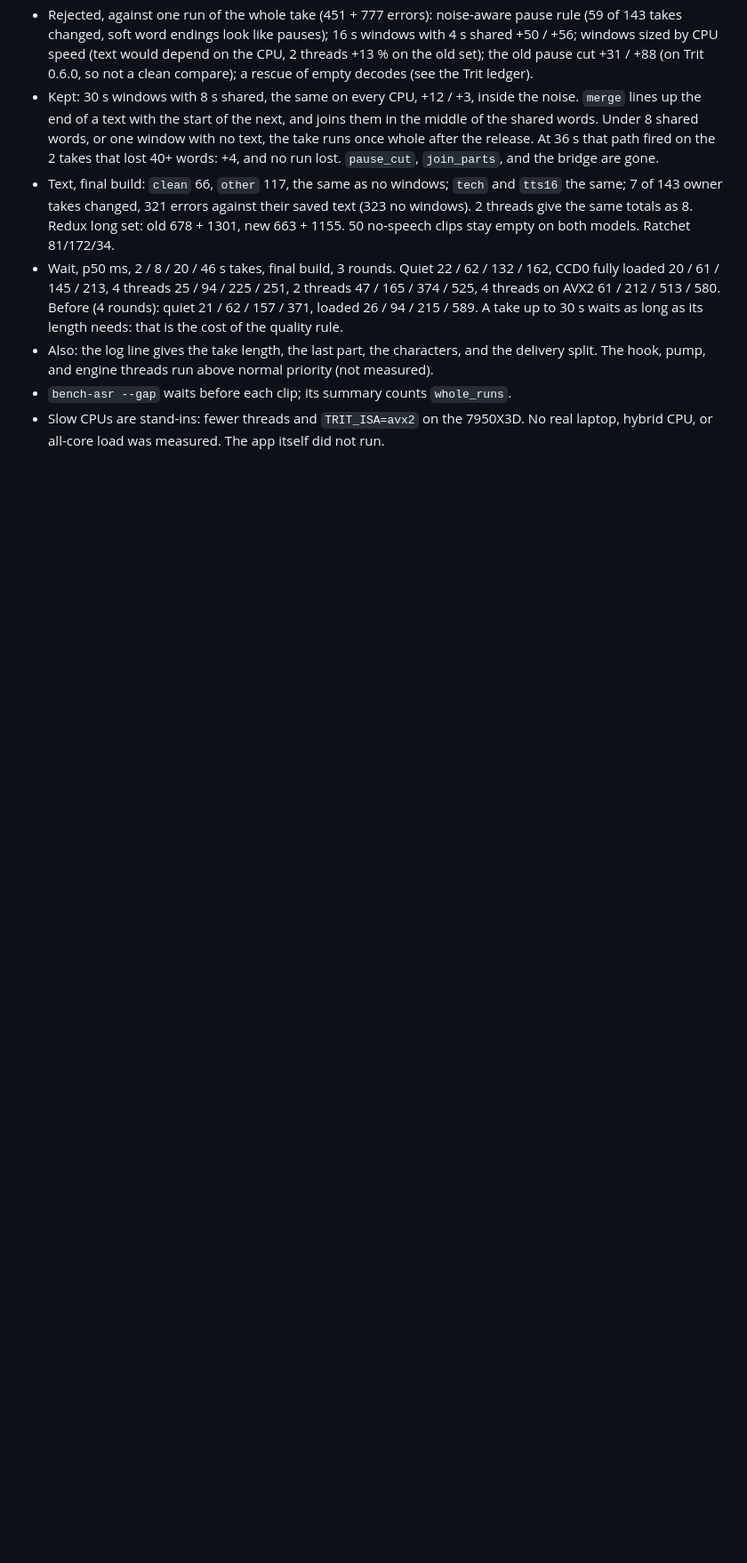
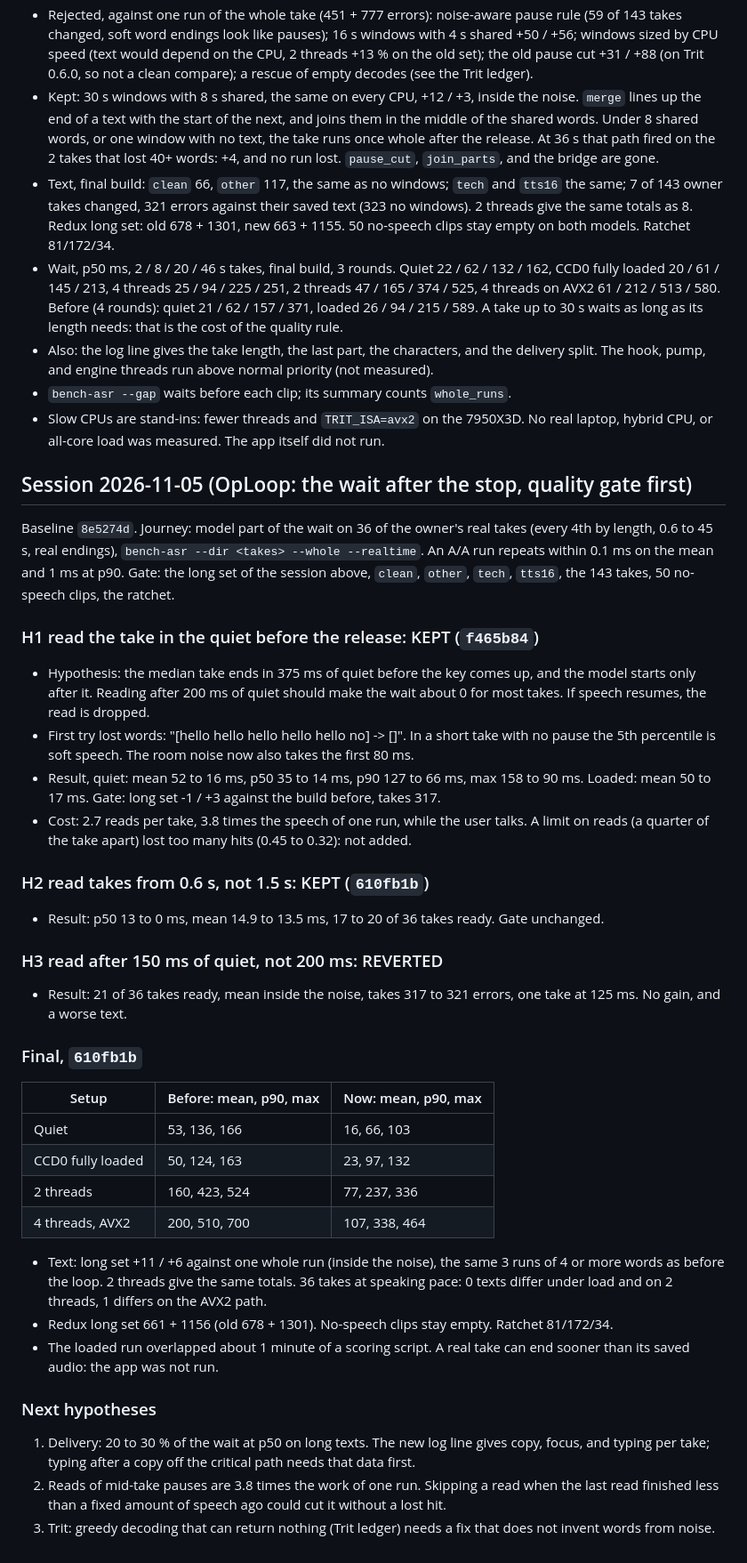
Before and after one commit to Hi9841/tdt, a Markdown page: oploop/LEDGER.md, the part around the change. Shown at 89% size. Drawn GitHub-style; blank space fills up the shorter version.

Commit message:
OpLoop ledger: the wait after the stop, with the quality gate first

```diff
--- a/oploop/LEDGER.md
+++ b/oploop/LEDGER.md
@@ -206,3 +206,57 @@ speed gives way, on every CPU.
 - `bench-asr --gap` waits before each clip; its summary counts `whole_runs`.
 - Slow CPUs are stand-ins: fewer threads and `TRIT_ISA=avx2` on the 7950X3D. No real laptop,
   hybrid CPU, or all-core load was measured. The app itself did not run.
+
+## Session 2026-11-05 (OpLoop: the wait after the stop, quality gate first)
+
+Baseline `8e5274d`. Journey: model part of the wait on 36 of the owner's real takes (every
+4th by length, 0.6 to 45 s, real endings), `bench-asr --dir <takes> --whole --realtime`.
+An A/A run repeats within 0.1 ms on the mean and 1 ms at p90.
+Gate: the long set of the session above, `clean`, `other`, `tech`, `tts16`, the 143 takes, 50
+no-speech clips, the ratchet.
+
+### H1 read the take in the quiet before the release: KEPT (`f465b84`)
+
+- Hypothesis: the median take ends in 375 ms of quiet before the key comes up, and the model
+  starts only after it. Reading after 200 ms of quiet should make the wait about 0 for most
+  takes. If speech resumes, the read is dropped.
+- First try lost words: "[hello hello hello hello hello no] -> []". In a short take with no
+  pause the 5th percentile is soft speech. The room noise now also takes the first 80 ms.
+- Result, quiet: mean 52 to 16 ms, p50 35 to 14 ms, p90 127 to 66 ms, max 158 to 90 ms. Loaded:
+  mean 50 to 17 ms. Gate: long set -1 / +3 against the build before, takes 317.
+- Cost: 2.7 reads per take, 3.8 times the speech of one run, while the user talks. A limit on
+  reads (a quarter of the take apart) lost too many hits (0.45 to 0.32): not added.
+
+### H2 read takes from 0.6 s, not 1.5 s: KEPT (`610fb1b`)
+
+- Result: p50 13 to 0 ms, mean 14.9 to 13.5 ms, 17 to 20 of 36 takes ready. Gate unchanged.
+
+### H3 read after 150 ms of quiet, not 200 ms: REVERTED
+
+- Result: 21 of 36 takes ready, mean inside the noise, takes 317 to 321 errors, one take at
+  125 ms. No gain, and a worse text.
+
+### Final, `610fb1b`
+
+| Setup | Before: mean, p90, max | Now: mean, p90, max |
+|---|---|---|
+| Quiet | 53, 136, 166 | 16, 66, 103 |
+| CCD0 fully loaded | 50, 124, 163 | 23, 97, 132 |
+| 2 threads | 160, 423, 524 | 77, 237, 336 |
+| 4 threads, AVX2 | 200, 510, 700 | 107, 338, 464 |
+
+- Text: long set +11 / +6 against one whole run (inside the noise), the same 3 runs of 4 or
+  more words as before the loop. 2 threads give the same totals. 36 takes at speaking pace:
+  0 texts differ under load and on 2 threads, 1 differs on the AVX2 path.
+- Redux long set 661 + 1156 (old 678 + 1301). No-speech clips stay empty. Ratchet 81/172/34.
+- The loaded run overlapped about 1 minute of a scoring script. A real take can end sooner
+  than its saved audio: the app was not run.
+
+### Next hypotheses
+
+1. Delivery: 20 to 30 % of the wait at p50 on long texts. The new log line gives copy, focus,
+   and typing per take; typing after a copy off the critical path needs that data first.
+2. Reads of mid-take pauses are 3.8 times the work of one run. Skipping a read when the
+   last read finished less than a fixed amount of speech ago could cut it without a lost hit.
+3. Trit: greedy decoding that can return nothing (Trit ledger) needs a fix that does not
+   invent words from noise.
```
Also changed, not shown: oploop/JOURNEYS.md (added, +10 -0 lines).
